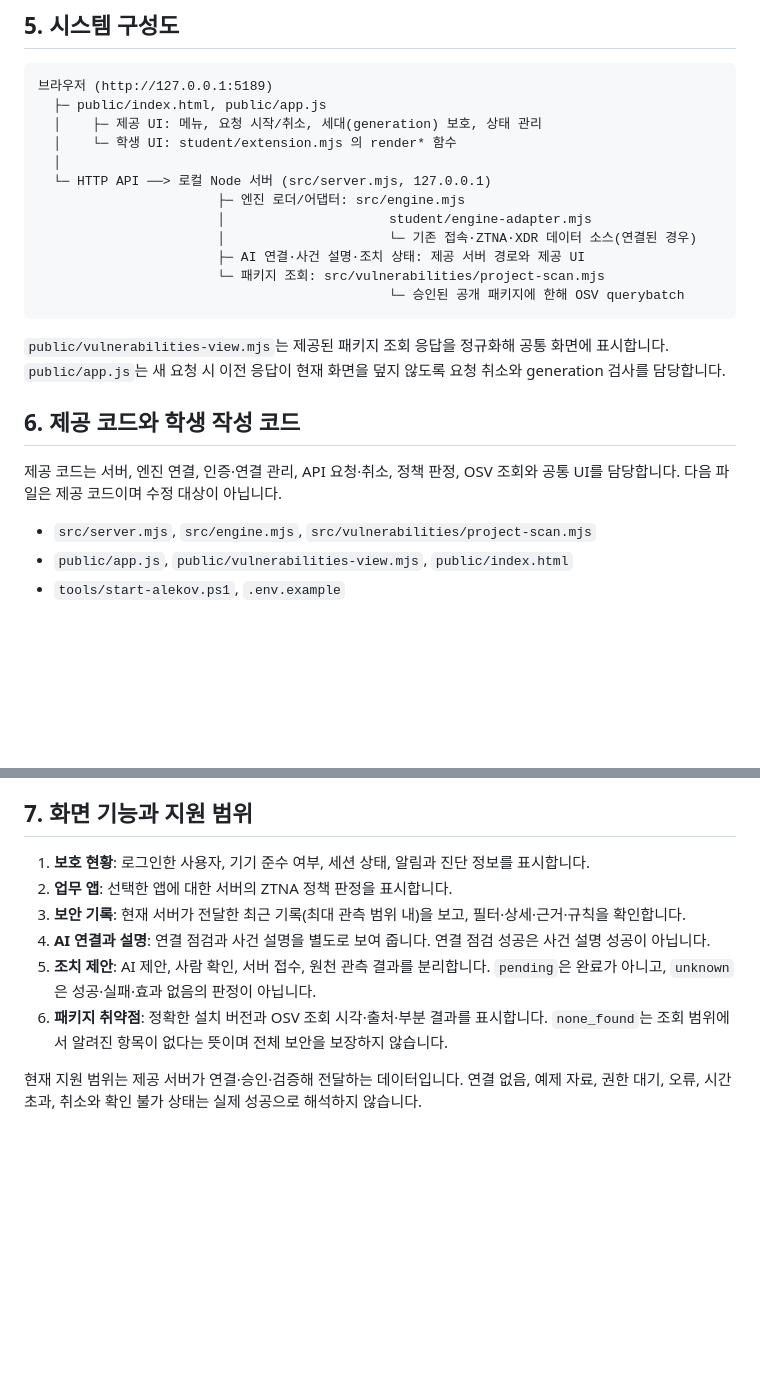
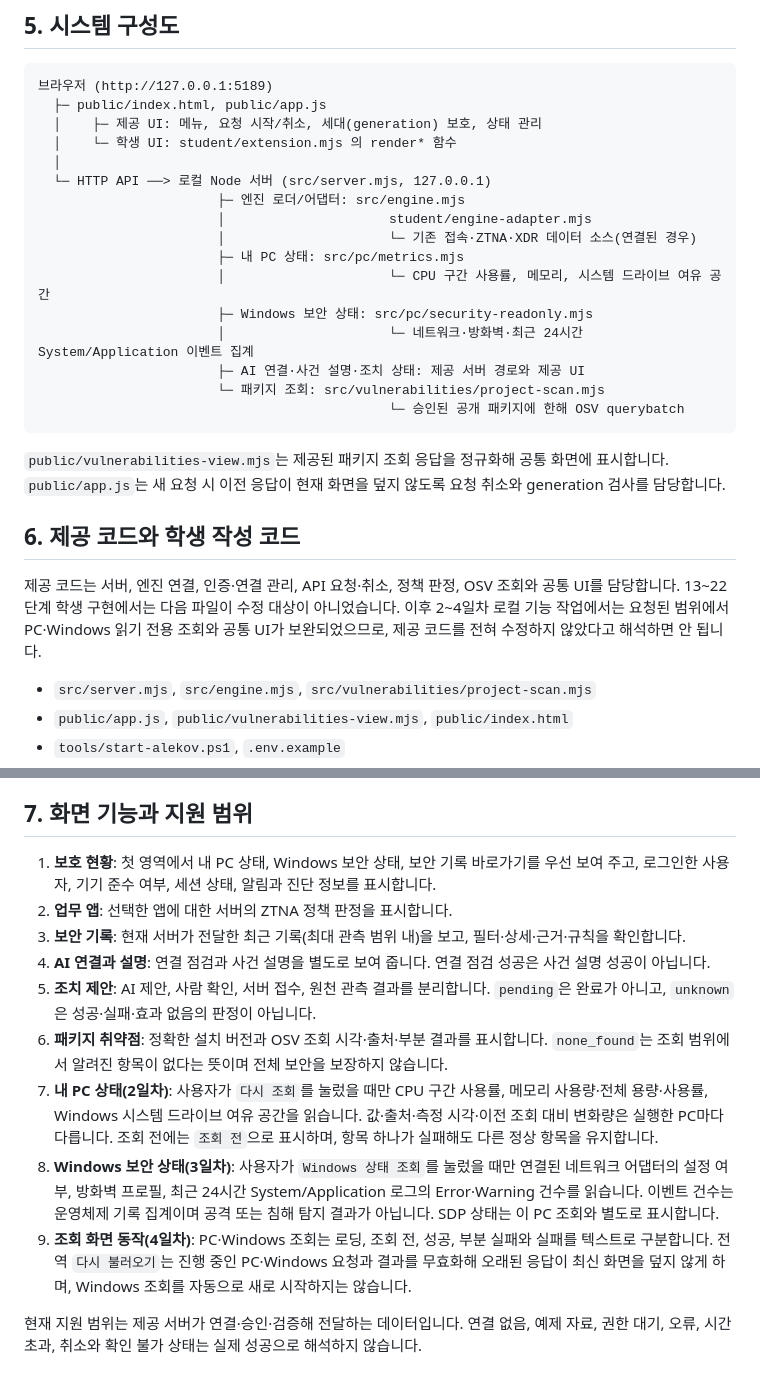
Before and after one commit to ydb721/ALEKOV-Security-Agent, a Markdown page: on-client/docs/STUDENT_RUNBOOK.md, 2 parts joined by grey strips. Rendered like a GitHub page; blank space fills up the shorter version.

Commit message:
docs: add novice runbook and validation results (day 5)

```diff
--- a/on-client/docs/STUDENT_RUNBOOK.md
+++ b/on-client/docs/STUDENT_RUNBOOK.md
@@ -93,6 +93,10 @@ npm.cmd run demo
                        ├─ 엔진 로더/어댑터: src/engine.mjs
                        │                     student/engine-adapter.mjs
                        │                     └─ 기존 접속·ZTNA·XDR 데이터 소스(연결된 경우)
+                       ├─ 내 PC 상태: src/pc/metrics.mjs
+                       │                     └─ CPU 구간 사용률, 메모리, 시스템 드라이브 여유 공간
+                       ├─ Windows 보안 상태: src/pc/security-readonly.mjs
+                       │                     └─ 네트워크·방화벽·최근 24시간 System/Application 이벤트 집계
                        ├─ AI 연결·사건 설명·조치 상태: 제공 서버 경로와 제공 UI
                        └─ 패키지 조회: src/vulnerabilities/project-scan.mjs
                                              └─ 승인된 공개 패키지에 한해 OSV querybatch
@@ -102,7 +106,7 @@ npm.cmd run demo
 
 ## 6. 제공 코드와 학생 작성 코드
 
-제공 코드는 서버, 엔진 연결, 인증·연결 관리, API 요청·취소, 정책 판정, OSV 조회와 공통 UI를 담당합니다. 다음 파일은 제공 코드이며 수정 대상이 아닙니다.
+제공 코드는 서버, 엔진 연결, 인증·연결 관리, API 요청·취소, 정책 판정, OSV 조회와 공통 UI를 담당합니다. 13~22단계 학생 구현에서는 다음 파일이 수정 대상이 아니었습니다. 이후 2~4일차 로컬 기능 작업에서는 요청된 범위에서 PC·Windows 읽기 전용 조회와 공통 UI가 보완되었으므로, 제공 코드를 전혀 수정하지 않았다고 해석하면 안 됩니다.
 
 - `src/server.mjs`, `src/engine.mjs`, `src/vulnerabilities/project-scan.mjs`
 - `public/app.js`, `public/vulnerabilities-view.mjs`, `public/index.html`
@@ -126,12 +130,15 @@ npm.cmd run demo
 
 ## 7. 화면 기능과 지원 범위
 
-1. **보호 현황**: 로그인한 사용자, 기기 준수 여부, 세션 상태, 알림과 진단 정보를 표시합니다.
+1. **보호 현황**: 첫 영역에서 내 PC 상태, Windows 보안 상태, 보안 기록 바로가기를 우선 보여 주고, 로그인한 사용자, 기기 준수 여부, 세션 상태, 알림과 진단 정보를 표시합니다.
 2. **업무 앱**: 선택한 앱에 대한 서버의 ZTNA 정책 판정을 표시합니다.
 3. **보안 기록**: 현재 서버가 전달한 최근 기록(최대 관측 범위 내)을 보고, 필터·상세·근거·규칙을 확인합니다.
 4. **AI 연결과 설명**: 연결 점검과 사건 설명을 별도로 보여 줍니다. 연결 점검 성공은 사건 설명 성공이 아닙니다.
 5. **조치 제안**: AI 제안, 사람 확인, 서버 접수, 원천 관측 결과를 분리합니다. `pending`은 완료가 아니고, `unknown`은 성공·실패·효과 없음의 판정이 아닙니다.
 6. **패키지 취약점**: 정확한 설치 버전과 OSV 조회 시각·출처·부분 결과를 표시합니다. `none_found`는 조회 범위에서 알려진 항목이 없다는 뜻이며 전체 보안을 보장하지 않습니다.
+7. **내 PC 상태(2일차)**: 사용자가 `다시 조회`를 눌렀을 때만 CPU 구간 사용률, 메모리 사용량·전체 용량·사용률, Windows 시스템 드라이브 여유 공간을 읽습니다. 값·출처·측정 시각·이전 조회 대비 변화량은 실행한 PC마다 다릅니다. 조회 전에는 `조회 전`으로 표시하며, 항목 하나가 실패해도 다른 정상 항목을 유지합니다.
+8. **Windows 보안 상태(3일차)**: 사용자가 `Windows 상태 조회`를 눌렀을 때만 연결된 네트워크 어댑터의 설정 여부, 방화벽 프로필, 최근 24시간 System/Application 로그의 Error·Warning 건수를 읽습니다. 이벤트 건수는 운영체제 기록 집계이며 공격 또는 침해 탐지 결과가 아닙니다. SDP 상태는 이 PC 조회와 별도로 표시합니다.
+9. **조회 화면 동작(4일차)**: PC·Windows 조회는 로딩, 조회 전, 성공, 부분 실패와 실패를 텍스트로 구분합니다. 전역 `다시 불러오기`는 진행 중인 PC·Windows 요청과 결과를 무효화해 오래된 응답이 최신 화면을 덮지 않게 하며, Windows 조회를 자동으로 새로 시작하지는 않습니다.
 
 현재 지원 범위는 제공 서버가 연결·승인·검증해 전달하는 데이터입니다. 연결 없음, 예제 자료, 권한 대기, 오류, 시간 초과, 취소와 확인 불가 상태는 실제 성공으로 해석하지 않습니다.
 
```
Also changed, not shown: other parts of on-client/docs/STUDENT_RUNBOOK.md (+30 -0 lines), on-client/README.md (+2 -0 lines), on-client/docs/QUICK_START_DAY5.md (added, +83 -0 lines).
